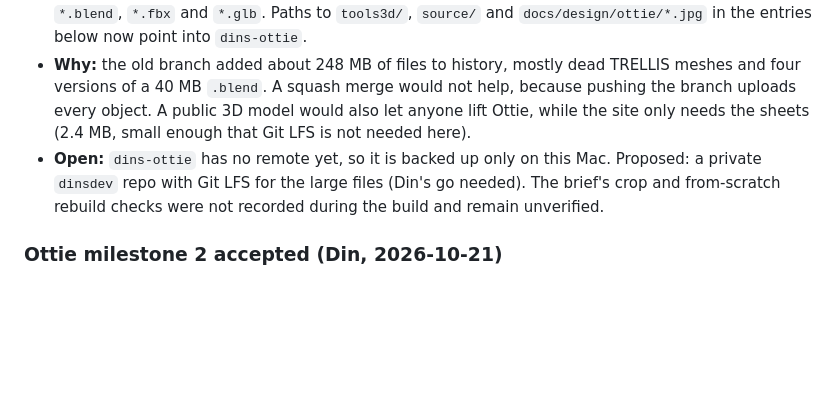
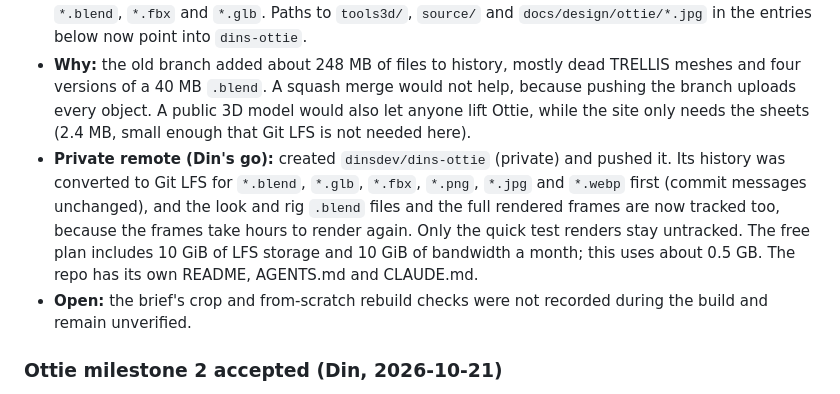
Before and after one commit to dinsdev/dins.dev, a Markdown page: docs/WORK_LEDGER.md, the part around the change. Rendered like a GitHub page; blank space fills up the shorter version.

Commit message:
docs(ottie): record the private dins-ottie remote
Co-Authored-By: Claude <noreply@anthropic.com>

```diff
--- a/docs/WORK_LEDGER.md
+++ b/docs/WORK_LEDGER.md
@@ -10,7 +10,8 @@ Decisions and why, work done, verification results, approvals, blockers, handoff
 - **Decided (Din):** "I don't think we should push the 3d modelling. We only need what's enough to be able to animate Ottie on the website. Anything we need can also use git lfs."
 - **Done:** the full branch history (37 commits) plus the untracked `.blend` files and rendered frames went into a new local repo, `~/Develop/dins-ottie` (cloned from `feat/ottie-puppet`, checked file for file against the worktree). `feat/ottie-puppet` was then rebuilt from `docs/site-prd` with only the sheets, manifest, preview player, a public README and these docs. Removed from this repo: the Tripo export, the cleaned model and textures, the Codex inputs and views, the Blender and packing tools, `RESEARCH.md` and the look and rig review renders. `.gitignore` now blocks those paths and `*.blend`, `*.fbx` and `*.glb`. Paths to `tools3d/`, `source/` and `docs/design/ottie/*.jpg` in the entries below now point into `dins-ottie`.
 - **Why:** the old branch added about 248 MB of files to history, mostly dead TRELLIS meshes and four versions of a 40 MB `.blend`. A squash merge would not help, because pushing the branch uploads every object. A public 3D model would also let anyone lift Ottie, while the site only needs the sheets (2.4 MB, small enough that Git LFS is not needed here).
-- **Open:** `dins-ottie` has no remote yet, so it is backed up only on this Mac. Proposed: a private `dinsdev` repo with Git LFS for the large files (Din's go needed). The brief's crop and from-scratch rebuild checks were not recorded during the build and remain unverified.
+- **Private remote (Din's go):** created `dinsdev/dins-ottie` (private) and pushed it. Its history was converted to Git LFS for `*.blend`, `*.glb`, `*.fbx`, `*.png`, `*.jpg` and `*.webp` first (commit messages unchanged), and the look and rig `.blend` files and the full rendered frames are now tracked too, because the frames take hours to render again. Only the quick test renders stay untracked. The free plan includes 10 GiB of LFS storage and 10 GiB of bandwidth a month; this uses about 0.5 GB. The repo has its own README, AGENTS.md and CLAUDE.md.
+- **Open:** the brief's crop and from-scratch rebuild checks were not recorded during the build and remain unverified.
 
 ### Ottie milestone 2 accepted (Din, 2026-10-21)
 
```
Also changed, not shown: docs/TASKS.md (+1 -1 lines).
